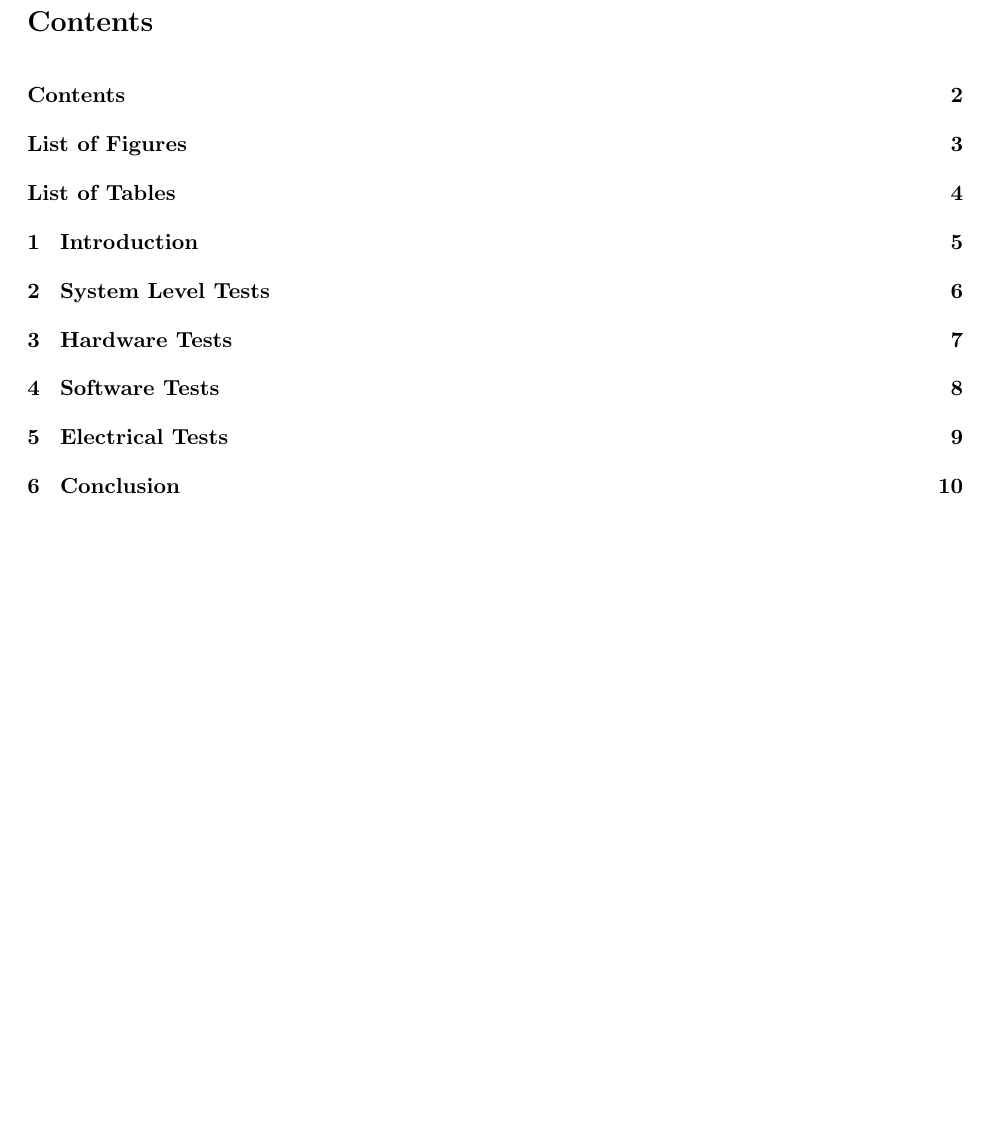
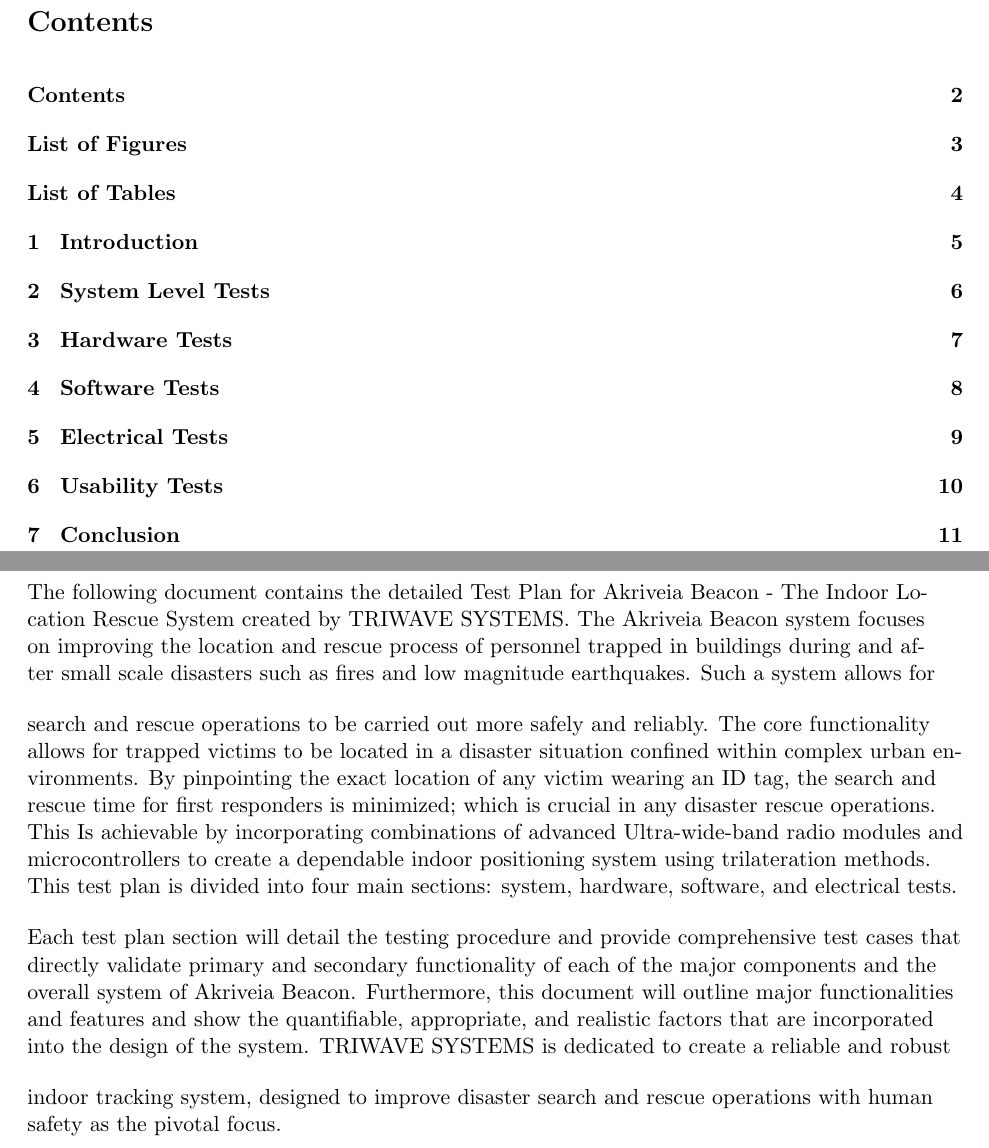
Before and after one commit to liuyal/Akriveia, a LaTeX document (05_Test_Plan/Test_Plan.tex, which reads 05_Test_Plan/01_introduction.tex): part of page 2 of 10 before the commit and two parts of pages 2 and 5 of 11 after it, the two joined at a grey line, cut so that both start at the same text, the shorter picture padded with empty space. Compiled offline with pdfLaTeX.

Commit message:
completed intro and conclusion

```diff
--- a/05_Test_Plan/01_introduction.tex
+++ b/05_Test_Plan/01_introduction.tex
@@ -3,3 +3,11 @@
 \setcounter{section}{0}
 \section{Introduction}
 \bigskip
+
+The following document contains the detailed Test Plan for Akriveia Beacon - The Indoor Location Rescue System created by TRIWAVE SYSTEMS. The Akriveia Beacon system focuses on improving the location and rescue process of personnel trapped in buildings during and after small scale disasters such as fires and low magnitude earthquakes.
+\bigskip
+Such a system allows for search and rescue operations to be carried out more safely and reliably. The core functionality allows for trapped victims to be located  in a disaster situation confined within complex urban environments.  By pinpointing the exact location of any victim wearing an ID tag, the search and rescue time for first responders is minimized; which is crucial in any disaster rescue operations. This Is achievable by incorporating combinations of advanced Ultra-wide-band radio modules and microcontrollers to create a dependable indoor positioning system using trilateration methods.
+\bigskip
+This test plan is divided into four main sections: system, hardware, software, and electrical tests. Each test plan section will detail the testing procedure and provide comprehensive test cases that directly validate primary and secondary functionality of each of the major components and the overall system of Akriveia Beacon. Furthermore, this document will outline major functionalities and features and show the quantifiable, appropriate, and realistic factors that are incorporated into the design of the system.
+\bigskip
+TRIWAVE SYSTEMS is dedicated to create a reliable and robust indoor tracking system, designed to improve disaster search and rescue operations with human safety as the pivotal focus.
```
Also changed, not shown: 05_Test_Plan/06_usability_test.tex (renamed from 05_Test_Plan/06_conclusion.tex, +1 -1 lines), 05_Test_Plan/07_conclusion.tex (added, +10 -0 lines), 05_Test_Plan/Test_Plan.tex (+3 -1 lines).
